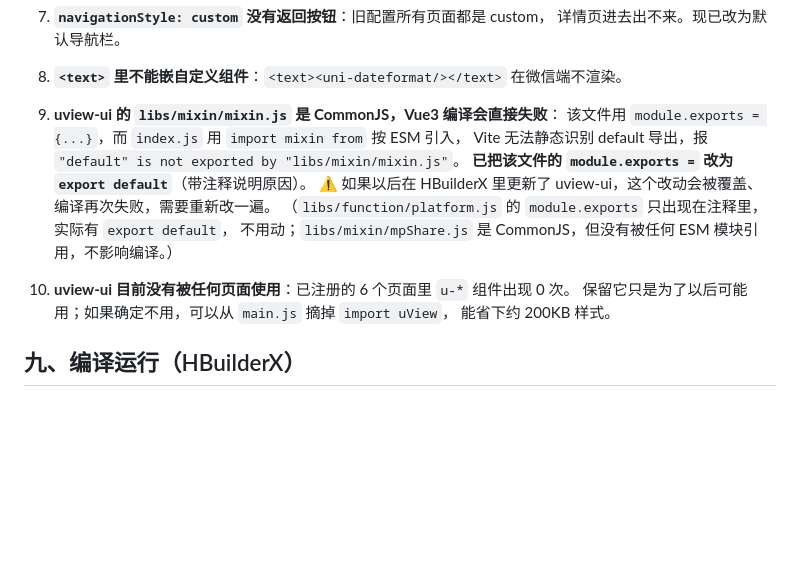
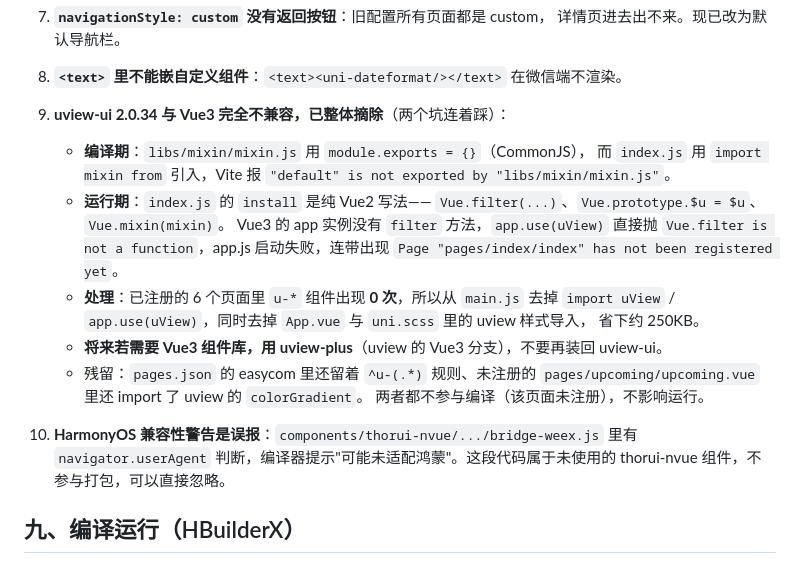
Before and after one commit to Mr-Pao/SpaceLaunch, a Markdown page: docs/部署说明.md, the part around the change. Drawn GitHub-style; blank space fills up the shorter version.

Commit message:
docs: 记录 uview-ui 编译期与运行期两个不兼容问题及摘除方案

```diff
--- a/docs/部署说明.md
+++ b/docs/部署说明.md
@@ -216,17 +216,25 @@ COS_SECRET_ID=xxx COS_SECRET_KEY=xxx node sync.js --dataset=upcoming
 7. **`navigationStyle: custom` 没有返回按钮**：旧配置所有页面都是 custom，
    详情页进去出不来。现已改为默认导航栏。
 8. **`<text>` 里不能嵌自定义组件**：`<text><uni-dateformat/></text>` 在微信端不渲染。
-9. **uview-ui 的 `libs/mixin/mixin.js` 是 CommonJS，Vue3 编译会直接失败**：
-   该文件用 `module.exports = {...}`，而 `index.js` 用 `import mixin from` 按 ESM 引入，
-   Vite 无法静态识别 default 导出，报
-   `"default" is not exported by "libs/mixin/mixin.js"`。
-   **已把该文件的 `module.exports =` 改为 `export default`**（带注释说明原因）。
-   ⚠️ 如果以后在 HBuilderX 里更新了 uview-ui，这个改动会被覆盖、编译再次失败，需要重新改一遍。
-   （`libs/function/platform.js` 的 `module.exports` 只出现在注释里，实际有 `export default`，
-   不用动；`libs/mixin/mpShare.js` 是 CommonJS，但没有被任何 ESM 模块引用，不影响编译。）
-10. **uview-ui 目前没有被任何页面使用**：已注册的 6 个页面里 `u-*` 组件出现 0 次。
-    保留它只是为了以后可能用；如果确定不用，可以从 `main.js` 摘掉 `import uView`，
-    能省下约 200KB 样式。
+9. **uview-ui 2.0.34 与 Vue3 完全不兼容，已整体摘除**（两个坑连着踩）：
+   - **编译期**：`libs/mixin/mixin.js` 用 `module.exports = {}`（CommonJS），
+     而 `index.js` 用 `import mixin from` 引入，Vite 报
+     `"default" is not exported by "libs/mixin/mixin.js"`。
+   - **运行期**：`index.js` 的 `install` 是纯 Vue2 写法——
+     `Vue.filter(...)`、`Vue.prototype.$u = $u`、`Vue.mixin(mixin)`。
+     Vue3 的 app 实例没有 `filter` 方法，`app.use(uView)` 直接抛
+     `Vue.filter is not a function`，app.js 启动失败，连带出现
+     `Page "pages/index/index" has not been registered yet`。
+   - **处理**：已注册的 6 个页面里 `u-*` 组件出现 **0 次**，所以从 `main.js` 去掉
+     `import uView` / `app.use(uView)`，同时去掉 `App.vue` 与 `uni.scss` 里的 uview 样式导入，
+     省下约 250KB。
+   - **将来若需要 Vue3 组件库，用 uview-plus**（uview 的 Vue3 分支），不要再装回 uview-ui。
+   - 残留：`pages.json` 的 easycom 里还留着 `^u-(.*)` 规则、未注册的
+     `pages/upcoming/upcoming.vue` 里还 import 了 uview 的 `colorGradient`。
+     两者都不参与编译（该页面未注册），不影响运行。
+10. **HarmonyOS 兼容性警告是误报**：`components/thorui-nvue/.../bridge-weex.js` 里有
+    `navigator.userAgent` 判断，编译器提示"可能未适配鸿蒙"。这段代码属于未使用的
+    thorui-nvue 组件，不参与打包，可以直接忽略。
 
 ## 九、编译运行（HBuilderX）
 
```
